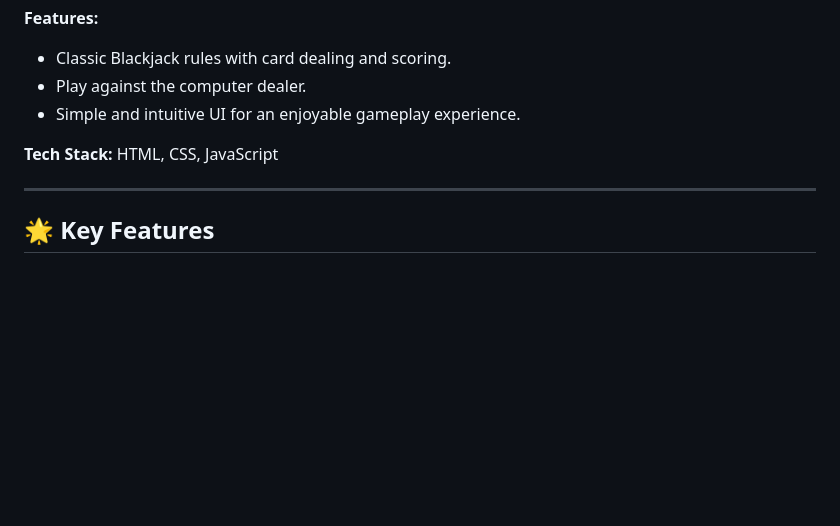
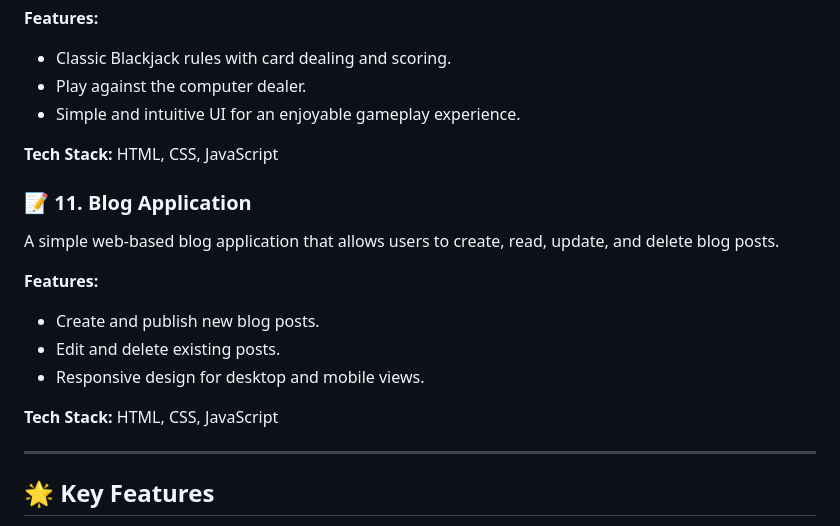
Before and after one commit to dhiwinsamrich/Web_Development_Mini_Projects, a Markdown page: README.md, the part around the change. Rendered like a GitHub page; blank space fills up the shorter version.

```diff
--- a/README.md
+++ b/README.md
@@ -169,6 +169,16 @@ A web-based Blackjack game built with HTML, CSS, and JavaScript, where users can
 
 **Tech Stack:** HTML, CSS, JavaScript
 
+### 📝 **11. Blog Application**
+A simple web-based blog application that allows users to create, read, update, and delete blog posts.
+
+**Features:**
+- Create and publish new blog posts.
+- Edit and delete existing posts.
+- Responsive design for desktop and mobile views.
+
+**Tech Stack:** HTML, CSS, JavaScript
+
 ---
 
 ## 🌟 **Key Features**
```
